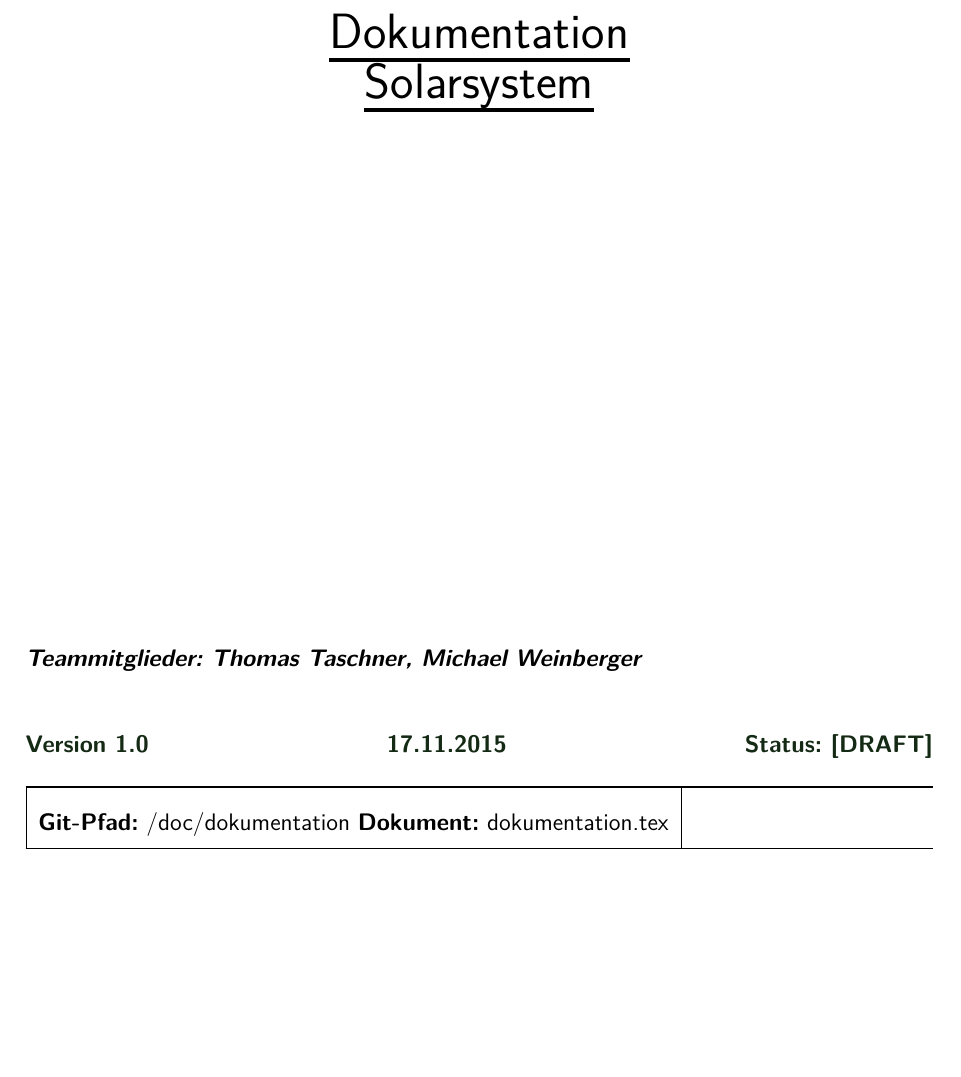
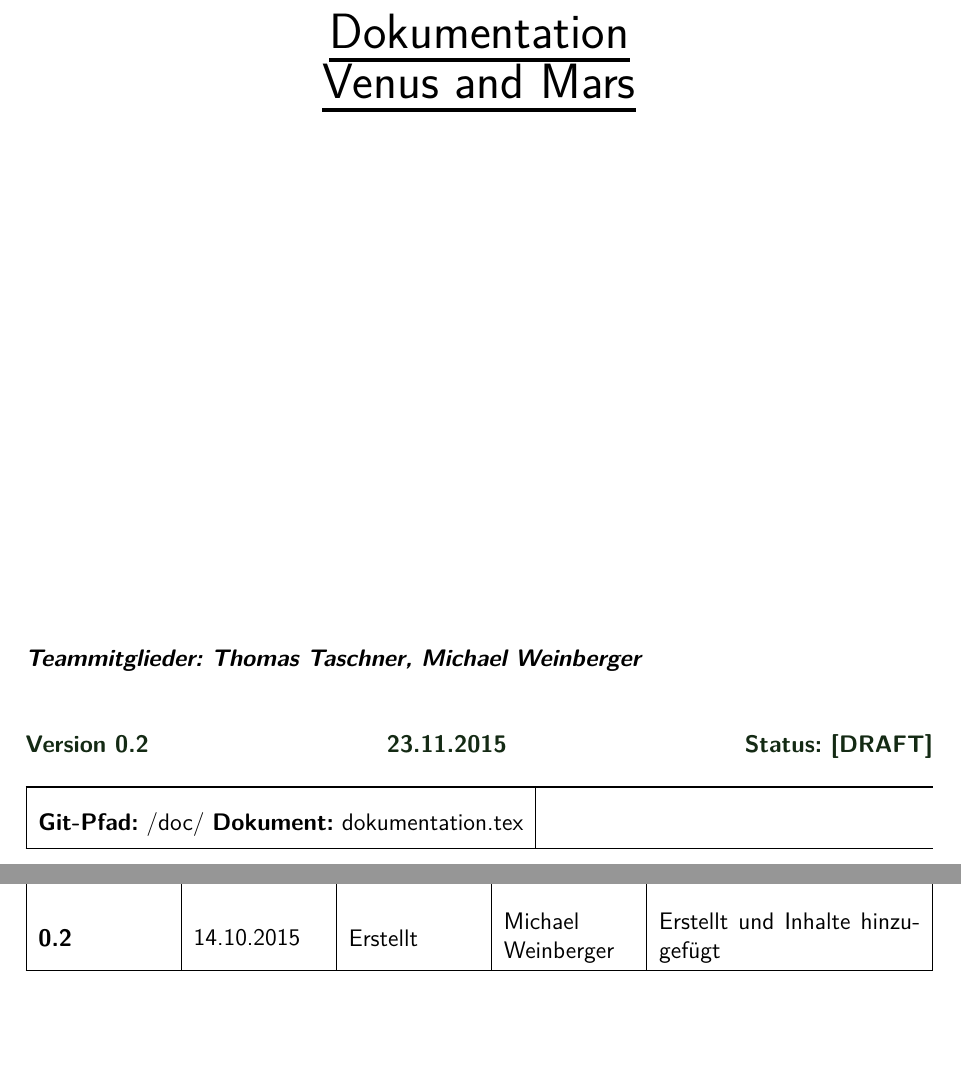
Before and after one commit to mweinberger-tgm/VenusAndMars, a LaTeX document (doc/Dokumentation.tex): part of page 1 of 5 before the commit and two parts of pages 1 and 3 of 6 after it, the two joined at a grey line, cut so that both start at the same text, the shorter picture padded with empty space. Compiled offline with pdfLaTeX.

Commit message:
Version 0.2 angefangen

```diff
--- a/doc/Dokumentation.tex
+++ b/doc/Dokumentation.tex
@@ -94,7 +94,7 @@
 \renewcommand{\ULthickness}{2pt}
 \uline{Dokumentation}
 \\
-\uline{Solarsystem}
+\uline{Venus and Mars}
 \end{huge}
 \end{center}
 
@@ -103,7 +103,7 @@
 \textit{\textbf{Teammitglieder: Thomas Taschner, Michael Weinberger}}
 \vspace{10mm}
 
-\textbf{{\color{g4}Version 1.0 \hfill 17.11.2015 \hfill Status: [DRAFT]}}
+\textbf{{\color{g4}Version 0.2 \hfill 23.11.2015 \hfill Status: [DRAFT]}}
 \\
 %Table
 \begin{table}[h]
@@ -112,7 +112,7 @@
 \begin{tabularx}{\textwidth}{|s|s|b|b|}
 
 \specialrule{0.07em}{0em}{0em}
-\multicolumn{4}{|l|}{\textbf{Git-Pfad:} /doc/dokumentation \hfill \textbf{Dokument:} dokumentation.tex} \\ \hline
+\multicolumn{4}{|l|}{\textbf{Git-Pfad:} /doc/ \hfill \textbf{Dokument:} dokumentation.tex} \\ \hline
 \end{tabularx}
 \end{table}
 \newpage
@@ -156,7 +156,9 @@
 \tabhvent{\textbf{Version}} & \tabhvent{\textbf{Datum}} & \tabhvent{\textbf{Status}} & \tabhvent{\textbf{Bearbeiter}} & \tabhvent{\textbf{Kommentar}}  \\ \hline
 
 %Lines
-\tabhvent{\textbf{1.0}} & \tabhvent{14.10.2015} & \tabhvent{Erstellt} &  \tabhvent{Thomas Taschner} & \tabhvent{Erstellt und Inhalte hinzugefügt}         \\
+\tabhvent{\textbf{0.1}} & \tabhvent{14.10.2015} & \tabhvent{Erstellt} &  \tabhvent{Thomas Taschner} & \tabhvent{Erstellt und Inhalte hinzugefügt}         \\
+\hline
+\tabhvent{\textbf{0.2}} & \tabhvent{14.10.2015} & \tabhvent{Erstellt} &  \tabhvent{Michael Weinberger} & \tabhvent{Erstellt und Inhalte hinzugefügt}         \\
 \hline
 
 
```
Also changed, not shown: doc/Dokumentation.tex (9 more changed lines).
